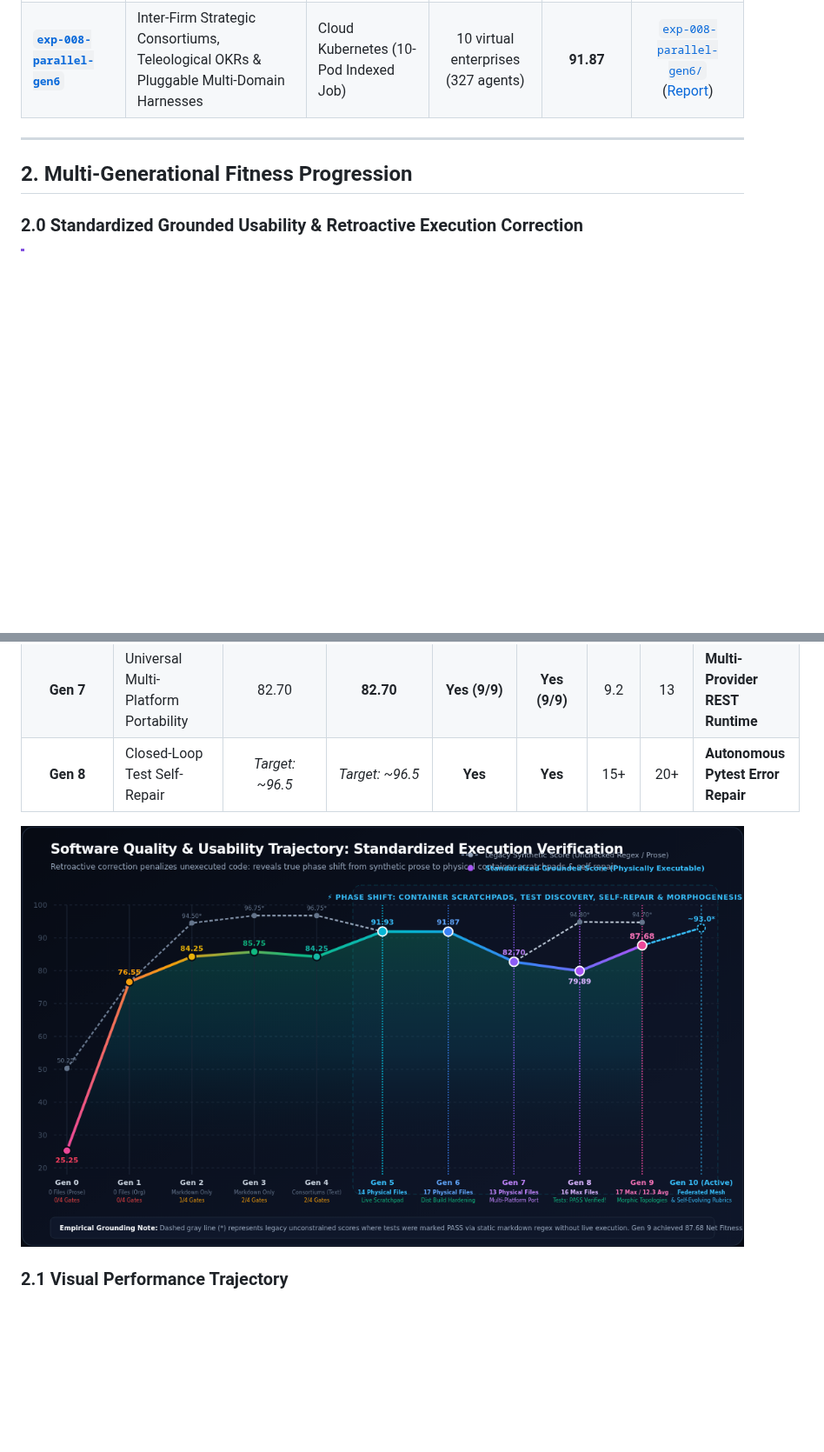
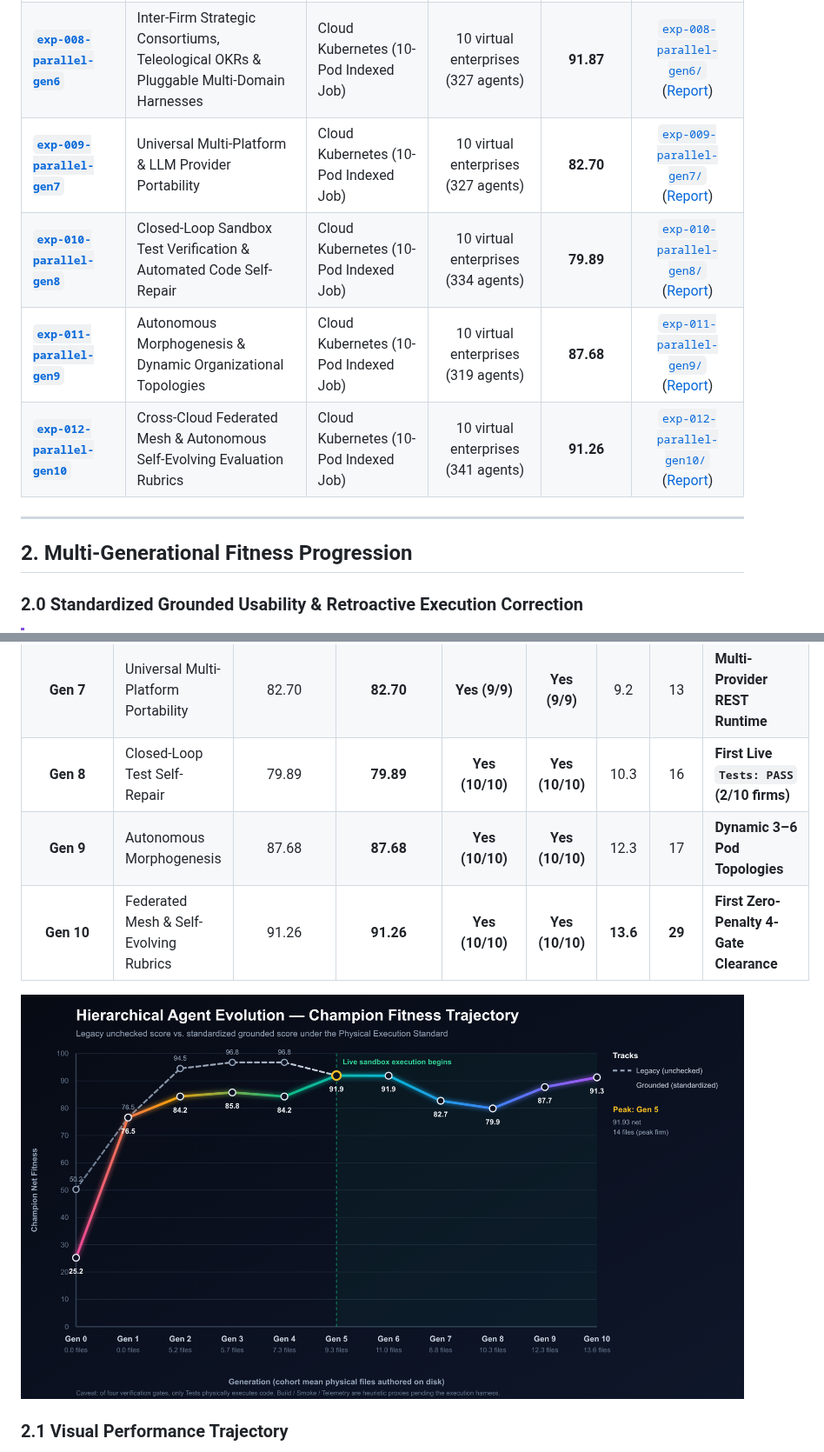
Before and after one commit to SinaChavoshi/hierarchical-agent-evolution, a Markdown page: experiments/README.md, 2 parts joined by grey strips. Shown at 87% size. GitHub-like rendering; pictures changed too: experiments/assets/standardized_fitness_trajectory.png; blank space fills up the shorter version.

```diff
--- a/experiments/README.md
+++ b/experiments/README.md
@@ -18,6 +18,10 @@ Each experiment subfolder contains self-contained genomic definitions, tournamen
 | [**`exp-006-parallel-gen4`**](exp-006-parallel-gen4/) | Autonomous Sizing, Model Unit Economics & Token OpEx Envelope | Cloud Kubernetes + gVisor Agent Sandbox | 10 virtual enterprises (320 agents) | **96.75** | [`exp-006-parallel-gen4/`](exp-006-parallel-gen4/) ([Report](exp-006-parallel-gen4/experiment_report.md)) |
 | [**`exp-007-parallel-gen5`**](exp-007-parallel-gen5/) | Active Tool Sandboxing (Agent Execution Scratchpads) & Corporate IP Marketplace | Cloud Kubernetes (10-Pod Indexed Job) | 10 virtual enterprises (325 agents) | **91.93** | [`exp-007-parallel-gen5/`](exp-007-parallel-gen5/) ([Report](exp-007-parallel-gen5/experiment_report.md)) |
 | [**`exp-008-parallel-gen6`**](exp-008-parallel-gen6/) | Inter-Firm Strategic Consortiums, Teleological OKRs & Pluggable Multi-Domain Harnesses | Cloud Kubernetes (10-Pod Indexed Job) | 10 virtual enterprises (327 agents) | **91.87** | [`exp-008-parallel-gen6/`](exp-008-parallel-gen6/) ([Report](exp-008-parallel-gen6/experiment_report.md)) |
+| [**`exp-009-parallel-gen7`**](exp-009-parallel-gen7/) | Universal Multi-Platform & LLM Provider Portability | Cloud Kubernetes (10-Pod Indexed Job) | 10 virtual enterprises (327 agents) | **82.70** | [`exp-009-parallel-gen7/`](exp-009-parallel-gen7/) ([Report](exp-009-parallel-gen7/experiment_report.md)) |
+| [**`exp-010-parallel-gen8`**](exp-010-parallel-gen8/) | Closed-Loop Sandbox Test Verification & Automated Code Self-Repair | Cloud Kubernetes (10-Pod Indexed Job) | 10 virtual enterprises (334 agents) | **79.89** | [`exp-010-parallel-gen8/`](exp-010-parallel-gen8/) ([Report](exp-010-parallel-gen8/experiment_report.md)) |
+| [**`exp-011-parallel-gen9`**](exp-011-parallel-gen9/) | Autonomous Morphogenesis & Dynamic Organizational Topologies | Cloud Kubernetes (10-Pod Indexed Job) | 10 virtual enterprises (319 agents) | **87.68** | [`exp-011-parallel-gen9/`](exp-011-parallel-gen9/) ([Report](exp-011-parallel-gen9/experiment_report.md)) |
+| [**`exp-012-parallel-gen10`**](exp-012-parallel-gen10/) | Cross-Cloud Federated Mesh & Autonomous Self-Evolving Evaluation Rubrics | Cloud Kubernetes (10-Pod Indexed Job) | 10 virtual enterprises (341 agents) | **91.26** | [`exp-012-parallel-gen10/`](exp-012-parallel-gen10/) ([Report](exp-012-parallel-gen10/experiment_report.md)) |
 
 ---
 
@@ -43,7 +47,9 @@ Each experiment subfolder contains self-contained genomic definitions, tournamen
 | **Gen 5** | Active Container Scratchpads | 91.93 | **91.93** | **Yes (10/10)** | **Yes (10/10)** | 9.3 | 14 | **Physical Disk Files, Live Pytest** |
 | **Gen 6** | Industrial Hardening & Packaging | 91.87 | **91.87** | **Yes (10/10)** | **Yes (10/10)** | **11.0** | **17** | **Production `egg-info` Package** |
 | **Gen 7** | Universal Multi-Platform Portability | 82.70 | **82.70** | **Yes (9/9)** | **Yes (9/9)** | 9.2 | 13 | **Multi-Provider REST Runtime** |
-| **Gen 8** | Closed-Loop Test Self-Repair | *Target: ~96.5* | *Target: ~96.5* | **Yes** | **Yes** | 15+ | 20+ | **Autonomous Pytest Error Repair** |
+| **Gen 8** | Closed-Loop Test Self-Repair | 79.89 | **79.89** | **Yes (10/10)** | **Yes (10/10)** | 10.3 | 16 | **First Live `Tests: PASS` (2/10 firms)** |
+| **Gen 9** | Autonomous Morphogenesis | 87.68 | **87.68** | **Yes (10/10)** | **Yes (10/10)** | 12.3 | 17 | **Dynamic 3–6 Pod Topologies** |
+| **Gen 10** | Federated Mesh & Self-Evolving Rubrics | 91.26 | **91.26** | **Yes (10/10)** | **Yes (10/10)** | **13.6** | **29** | **First Zero-Penalty 4-Gate Clearance** |
 
 ![Standardized Physical Execution vs Legacy Synthetic Trajectory](assets/standardized_fitness_trajectory.png)
 
```
Also changed, not shown: other parts of experiments/README.md (+30 -5 lines), experiments/exp-012-parallel-gen10/README.md (added, +115 -0 lines), experiments/exp-012-parallel-gen10/experiment_report.md (added, +204 -0 lines), 9 other files.
